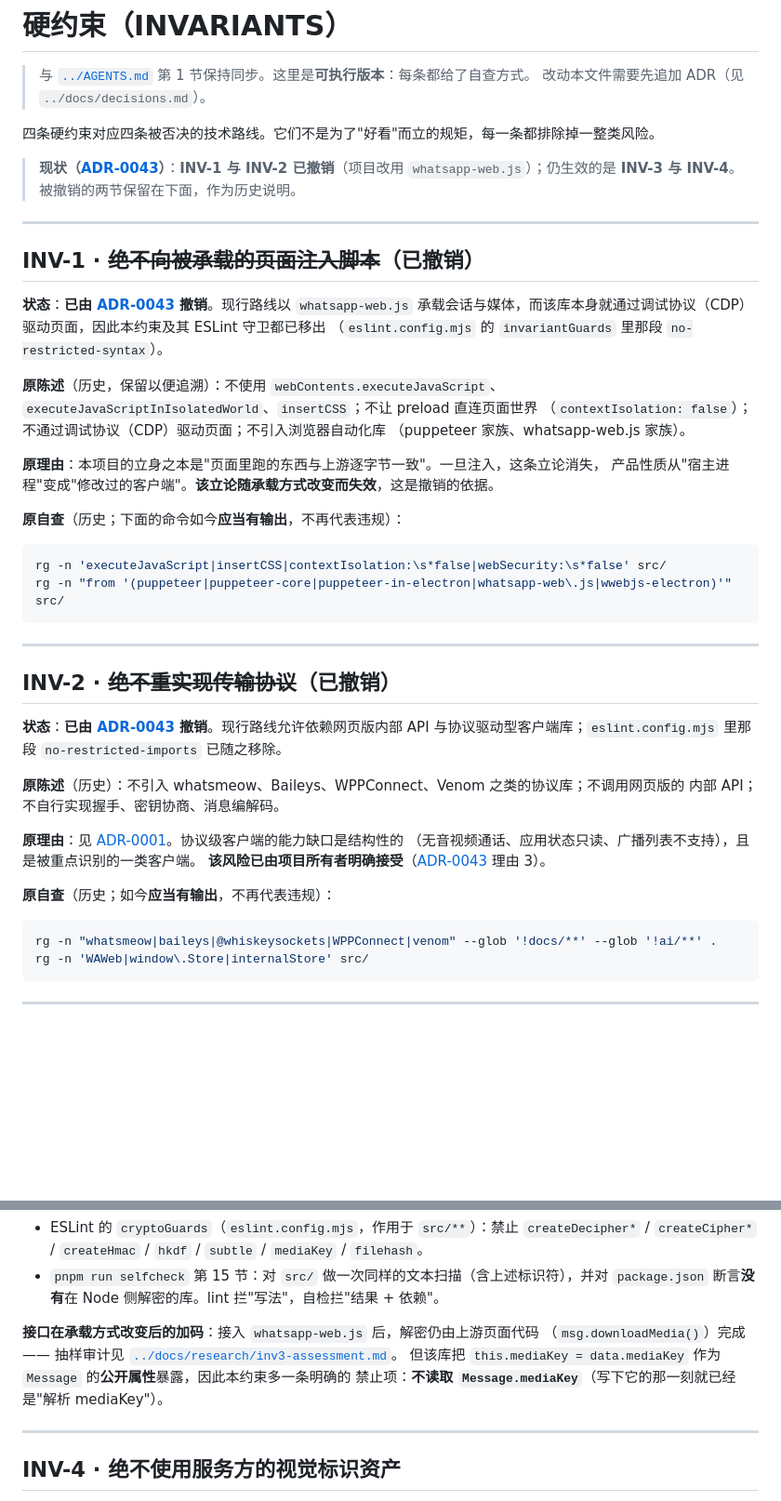
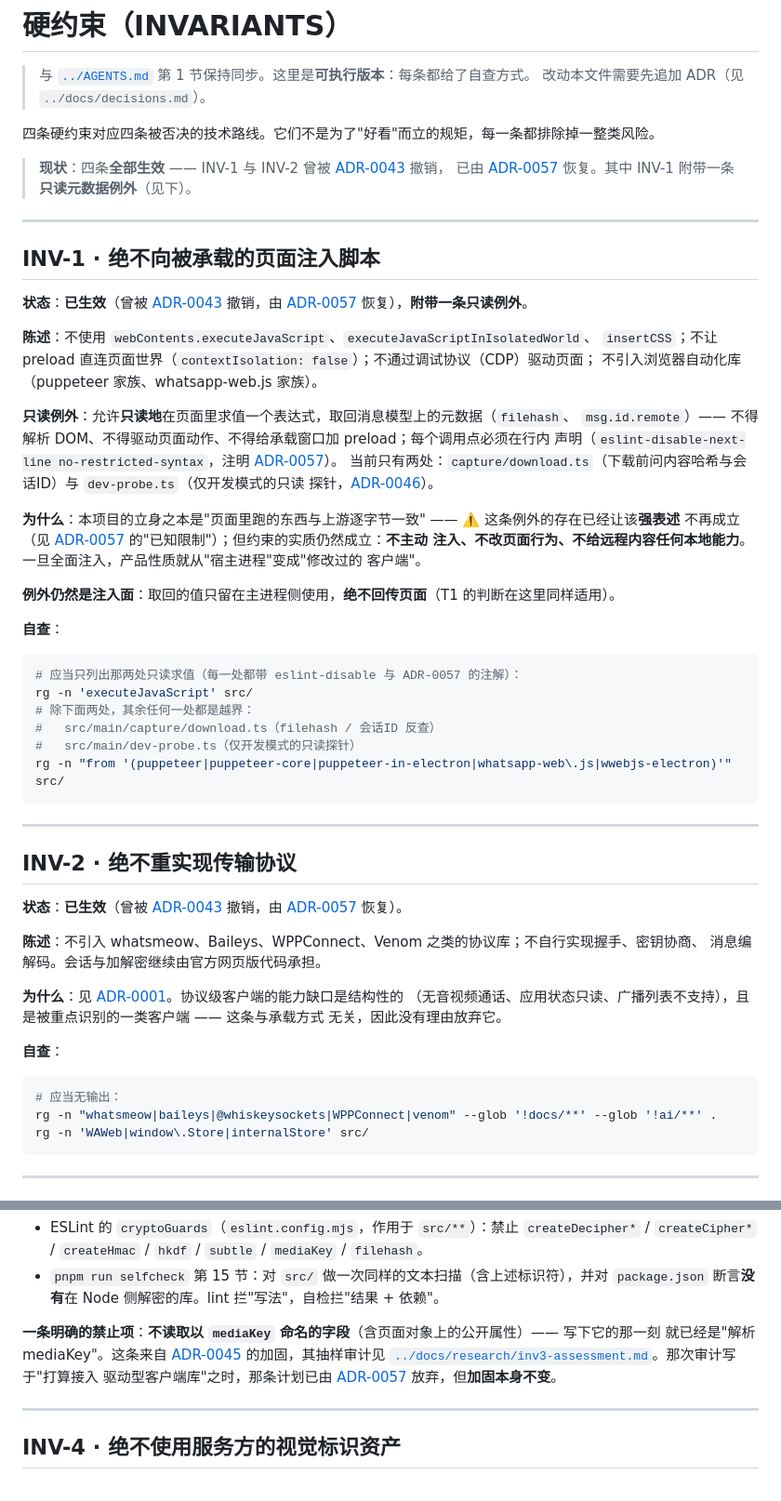
Before and after one commit to edwinhuish/WaaChat, a Markdown page: ai/INVARIANTS.md, 2 parts joined by grey strips. Shown at 93% size. Rendered like a GitHub page; blank space fills up the shorter version.

Commit message:
docs: restore INV-1 / INV-2 as live constraints (ADR-0057)
AGENTS.md and ai/INVARIANTS.md now state that all four invariants are in
force, with INV-1 carrying the read-only metadata exception and the ESLint
guards named as projectGuards. The library names survive only where they
are the list of things the constraints forbid.

````diff
--- a/ai/INVARIANTS.md
+++ b/ai/INVARIANTS.md
@@ -5,49 +5,62 @@
 
 四条硬约束对应四条被否决的技术路线。它们不是为了"好看"而立的规矩，每一条都排除掉一整类风险。
 
-> **现状（[ADR-0043](../docs/decisions.md#adr-0043)）**：**INV-1 与 INV-2 已撤销**（项目改用
-> `whatsapp-web.js`）；仍生效的是 **INV-3 与 INV-4**。被撤销的两节保留在下面，作为历史说明。
+> **现状**：四条**全部生效** —— INV-1 与 INV-2 曾被 [ADR-0043](../docs/decisions.md#adr-0043) 撤销，
+> 已由 [ADR-0057](../docs/decisions.md#adr-0057) 恢复。其中 INV-1 附带一条**只读元数据例外**（见下）。
 
 ---
 
-## INV-1 · ~~绝不向被承载的页面注入脚本~~（**已撤销**）
+## INV-1 · 绝不向被承载的页面注入脚本
 
-**状态**：**已由 [ADR-0043](../docs/decisions.md#adr-0043) 撤销**。现行路线以 `whatsapp-web.js`
-承载会话与媒体，而该库本身就通过调试协议（CDP）驱动页面，因此本约束及其 ESLint 守卫都已移出
-（`eslint.config.mjs` 的 `invariantGuards` 里那段 `no-restricted-syntax`）。
+**状态**：**已生效**（曾被 [ADR-0043](../docs/decisions.md#adr-0043) 撤销，由
+[ADR-0057](../docs/decisions.md#adr-0057) 恢复），**附带一条只读例外**。
 
-**原陈述**（历史，保留以便追溯）：不使用 `webContents.executeJavaScript`、
-`executeJavaScriptInIsolatedWorld`、`insertCSS`；不让 preload 直连页面世界
-（`contextIsolation: false`）；不通过调试协议（CDP）驱动页面；不引入浏览器自动化库
-（puppeteer 家族、whatsapp-web.js 家族）。
+**陈述**：不使用 `webContents.executeJavaScript`、`executeJavaScriptInIsolatedWorld`、
+`insertCSS`；不让 preload 直连页面世界（`contextIsolation: false`）；不通过调试协议（CDP）驱动页面；
+不引入浏览器自动化库（puppeteer 家族、whatsapp-web.js 家族）。
 
-**原理由**：本项目的立身之本是"页面里跑的东西与上游逐字节一致"。一旦注入，这条立论消失，
-产品性质从"宿主进程"变成"修改过的客户端"。**该立论随承载方式改变而失效**，这是撤销的依据。
+**只读例外**：允许**只读地**在页面里求值一个表达式，取回消息模型上的元数据（`filehash`、
+`msg.id.remote`）—— 不得解析 DOM、不得驱动页面动作、不得给承载窗口加 preload；每个调用点必须在行内
+声明（`eslint-disable-next-line no-restricted-syntax`，注明 [ADR-0057](../docs/decisions.md#adr-0057)）。
+当前只有两处：`capture/download.ts`（下载前问内容哈希与会话ID）与 `dev-probe.ts`（仅开发模式的只读
+探针，[ADR-0046](../docs/decisions.md#adr-0046)）。
 
-**原自查**（历史；下面的命令如今**应当有输出**，不再代表违规）：
+**为什么**：本项目的立身之本是"页面里跑的东西与上游逐字节一致" —— ⚠️ 这条例外的存在已经让该**强表述**
+不再成立（见 [ADR-0057](../docs/decisions.md#adr-0057) 的"已知限制"）；但约束的实质仍然成立：**不主动
+注入、不改页面行为、不给远程内容任何本地能力**。一旦全面注入，产品性质就从"宿主进程"变成"修改过的
+客户端"。
+
+**例外仍然是注入面**：取回的值只留在主进程侧使用，**绝不回传页面**（T1 的判断在这里同样适用）。
+
+**自查**：
 
 ```bash
-rg -n 'executeJavaScript|insertCSS|contextIsolation:\s*false|webSecurity:\s*false' src/
+# 应当只列出那两处只读求值（每一处都带 eslint-disable 与 ADR-0057 的注解）：
+rg -n 'executeJavaScript' src/
+# 除下面两处，其余任何一处都是越界：
+#   src/main/capture/download.ts（filehash / 会话ID 反查）
+#   src/main/dev-probe.ts（仅开发模式的只读探针）
 rg -n "from '(puppeteer|puppeteer-core|puppeteer-in-electron|whatsapp-web\.js|wwebjs-electron)'" src/
 ```
 
 ---
 
-## INV-2 · ~~绝不重实现传输协议~~（**已撤销**）
+## INV-2 · 绝不重实现传输协议
 
-**状态**：**已由 [ADR-0043](../docs/decisions.md#adr-0043) 撤销**。现行路线允许依赖网页版内部 API
-与协议驱动型客户端库；`eslint.config.mjs` 里那段 `no-restricted-imports` 已随之移除。
+**状态**：**已生效**（曾被 [ADR-0043](../docs/decisions.md#adr-0043) 撤销，由
+[ADR-0057](../docs/decisions.md#adr-0057) 恢复）。
 
-**原陈述**（历史）：不引入 whatsmeow、Baileys、WPPConnect、Venom 之类的协议库；不调用网页版的
-内部 API；不自行实现握手、密钥协商、消息编解码。
+**陈述**：不引入 whatsmeow、Baileys、WPPConnect、Venom 之类的协议库；不自行实现握手、密钥协商、
+消息编解码。会话与加解密继续由官方网页版代码承担。
 
-**原理由**：见 [ADR-0001](../docs/decisions.md#adr-0001)。协议级客户端的能力缺口是结构性的
-（无音视频通话、应用状态只读、广播列表不支持），且是被重点识别的一类客户端。
-**该风险已由项目所有者明确接受**（[ADR-0043](../docs/decisions.md#adr-0043) 理由 3）。
+**为什么**：见 [ADR-0001](../docs/decisions.md#adr-0001)。协议级客户端的能力缺口是结构性的
+（无音视频通话、应用状态只读、广播列表不支持），且是被重点识别的一类客户端 —— 这条与承载方式
+无关，因此没有理由放弃它。
 
-**原自查**（历史；如今**应当有输出**，不再代表违规）：
+**自查**：
 
 ```bash
+# 应当无输出：
 rg -n "whatsmeow|baileys|@whiskeysockets|WPPConnect|venom" --glob '!docs/**' --glob '!ai/**' .
 rg -n 'WAWeb|window\.Store|internalStore' src/
 ```
@@ -81,10 +94,10 @@ rg -n "from 'node:crypto'" src/     # 允许，但用途只能是 sha256（内
 - `pnpm run selfcheck` 第 15 节：对 `src/` 做一次同样的文本扫描（含上述标识符），并对
   `package.json` 断言**没有**在 Node 侧解密的库。lint 拦"写法"，自检拦"结果 + 依赖"。
 
-**接口在承载方式改变后的加码**：接入 `whatsapp-web.js` 后，解密仍由上游页面代码
-（`msg.downloadMedia()`）完成 —— 抽样审计见 [`../docs/research/inv3-assessment.md`](../docs/research/inv3-assessment.md)。
-但该库把 `this.mediaKey = data.mediaKey` 作为 `Message` 的**公开属性**暴露，因此本约束多一条明确的
-禁止项：**不读取 `Message.mediaKey`**（写下它的那一刻就已经是"解析 mediaKey"）。
+**一条明确的禁止项**：**不读取以 `mediaKey` 命名的字段**（含页面对象上的公开属性）—— 写下它的那一刻
+就已经是"解析 mediaKey"。这条来自 [ADR-0045](../docs/decisions.md#adr-0045) 的加固，其抽样审计见
+[`../docs/research/inv3-assessment.md`](../docs/research/inv3-assessment.md)。那次审计写于"打算接入
+驱动型客户端库"之时，那条计划已由 [ADR-0057](../docs/decisions.md#adr-0057) 放弃，但**加固本身不变**。
 
 ---
 
````
Also changed, not shown: AGENTS.md (+13 -12 lines).
